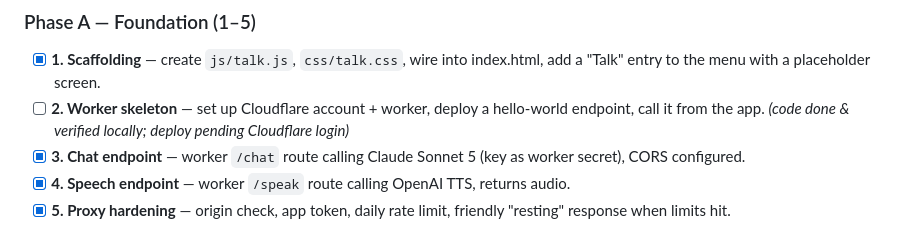
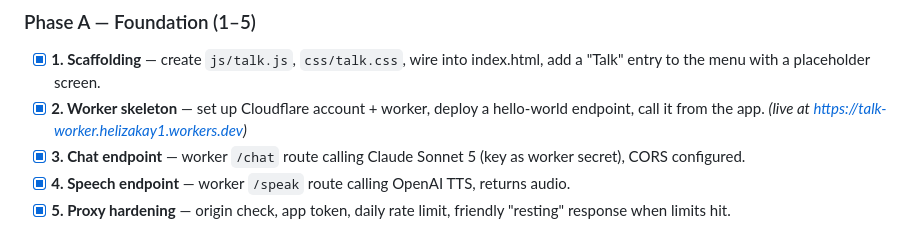
Before and after one commit to HeliZakay/learning-english, a Markdown page: talk-feature-plan.md, the part around the change. Rendered like a GitHub page.

Commit message:
Tick stage 2 in the Talk feature plan (worker deployed)
Co-Authored-By: Claude Fable 5 <noreply@anthropic.com>

```diff
--- a/talk-feature-plan.md
+++ b/talk-feature-plan.md
@@ -31,7 +31,7 @@ Each stage is small, ends in something testable, and gets its own commit.
 
 ### Phase A — Foundation (1–5)
 - [x] **1. Scaffolding** — create `js/talk.js`, `css/talk.css`, wire into index.html, add a "Talk" entry to the menu with a placeholder screen.
-- [ ] **2. Worker skeleton** — set up Cloudflare account + worker, deploy a hello-world endpoint, call it from the app. *(code done & verified locally; deploy pending Cloudflare login)*
+- [x] **2. Worker skeleton** — set up Cloudflare account + worker, deploy a hello-world endpoint, call it from the app. *(live at https://talk-worker.helizakay1.workers.dev)*
 - [x] **3. Chat endpoint** — worker `/chat` route calling Claude Sonnet 5 (key as worker secret), CORS configured.
 - [x] **4. Speech endpoint** — worker `/speak` route calling OpenAI TTS, returns audio.
 - [x] **5. Proxy hardening** — origin check, app token, daily rate limit, friendly "resting" response when limits hit.
```
